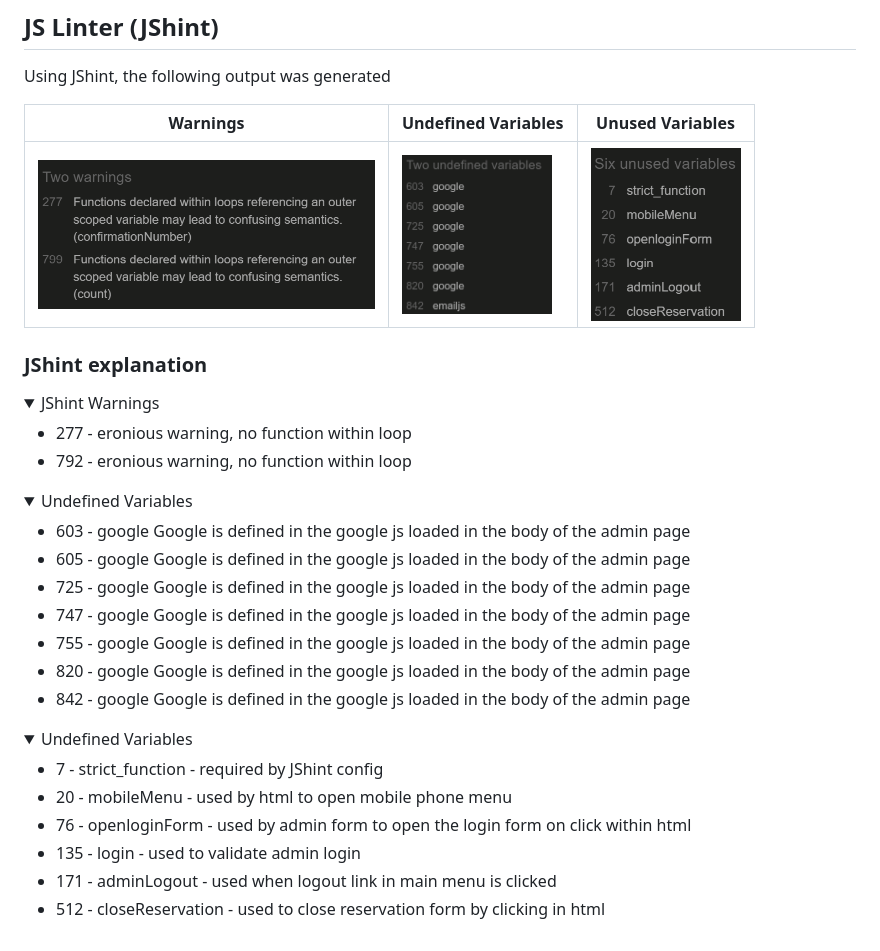
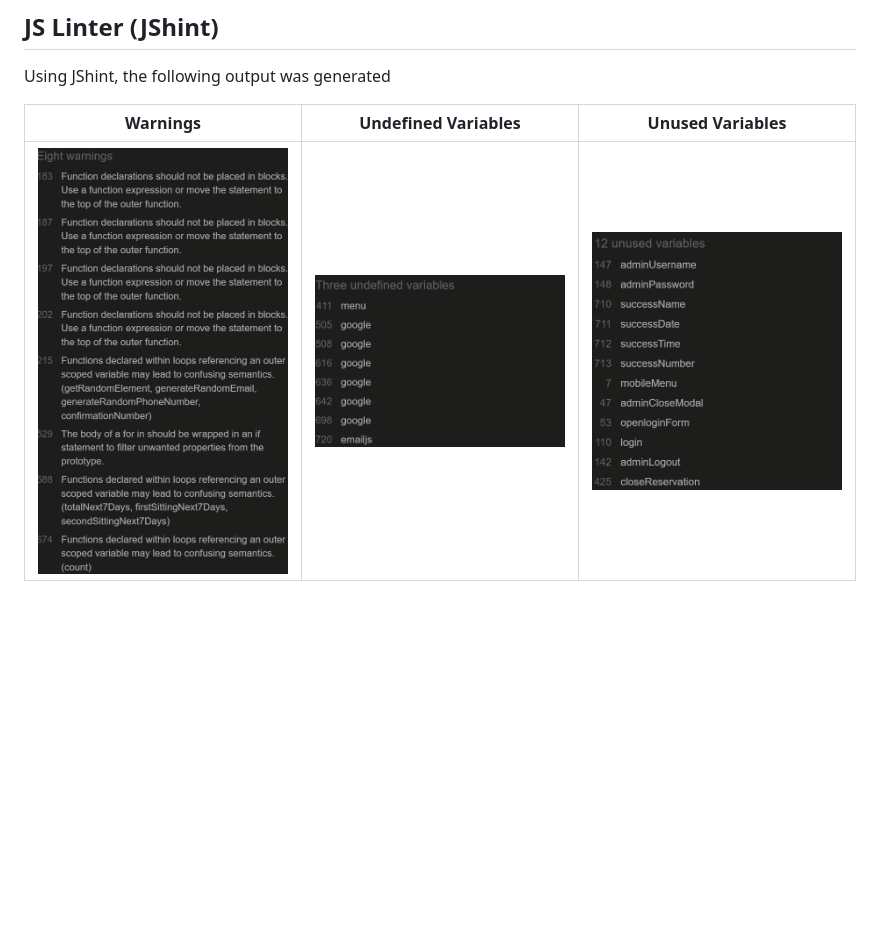
Before and after one commit to doyle-kfd/aquastella, a Markdown page: README.md, the part around the change. Rendered like a GitHub page; pictures changed too: docs/readme_images/undefined-variables.png, docs/readme_images/unused-variables.png, docs/readme_images/warnings.png; folded sections open; blank space fills up the shorter version.

Commit message:
doc: added updated JShint reports. No Errors

```diff
--- a/README.md
+++ b/README.md
@@ -710,45 +710,4 @@ Using JShint, the following output was generated
 
 |    Warnings        |  Undefined Variables   |       Unused Variables          |
 |--------------------|------------------------|---------------------------------|
-|       <img src="docs/readme_images/warnings.png" alt="JShint Warnings" height="150"/>               |           <img src="docs/readme_images/undefined-variables.png" alt="JShint Warnings" width="150"/>               |                   <img src="docs/readme_images/unused-variables.png" alt="JShint Warnings" width="150"/>                |
-
-
-### JShint explanation
-
-<details>
-
-<summary>JShint Warnings</summary>
-
--   277 - eronious warning, no function within loop
--   792 - eronious warning, no function within loop
-
-</details>
-
-<details>
-
-<summary>Undefined Variables</summary>
-
--   603 - google    Google is defined in the google js loaded in the body of the admin page
--   605 - google    Google is defined in the google js loaded in the body of the admin page
--   725 - google    Google is defined in the google js loaded in the body of the admin page
--   747 - google    Google is defined in the google js loaded in the body of the admin page
--   755 - google    Google is defined in the google js loaded in the body of the admin page
--   820 - google    Google is defined in the google js loaded in the body of the admin page
--   842 - google    Google is defined in the google js loaded in the body of the admin page
-
-
-</details>
-
-<details>
-
-<summary>Undefined Variables</summary>
-
--   7 - strict_function - required by JShint config
--   20  -   mobileMenu  -   used by html to open mobile phone menu
--   76  -   openloginForm   -   used by admin form to open the login form on click within html
--   135  -   login   -   used to validate admin login
--   171 -   adminLogout -   used when logout link in main menu is clicked
--   512 -   closeReservation - used to close reservation form by clicking in html
-
-
-</details>
+|       <img src="docs/readme_images/warnings.png" alt="JShint Warnings" width="250"/>               |           <img src="docs/readme_images/undefined-variables.png" alt="JShint Warnings" width="250"/>               |                   <img src="docs/readme_images/unused-variables.png" alt="JShint Warnings" width="250"/>                |
```
